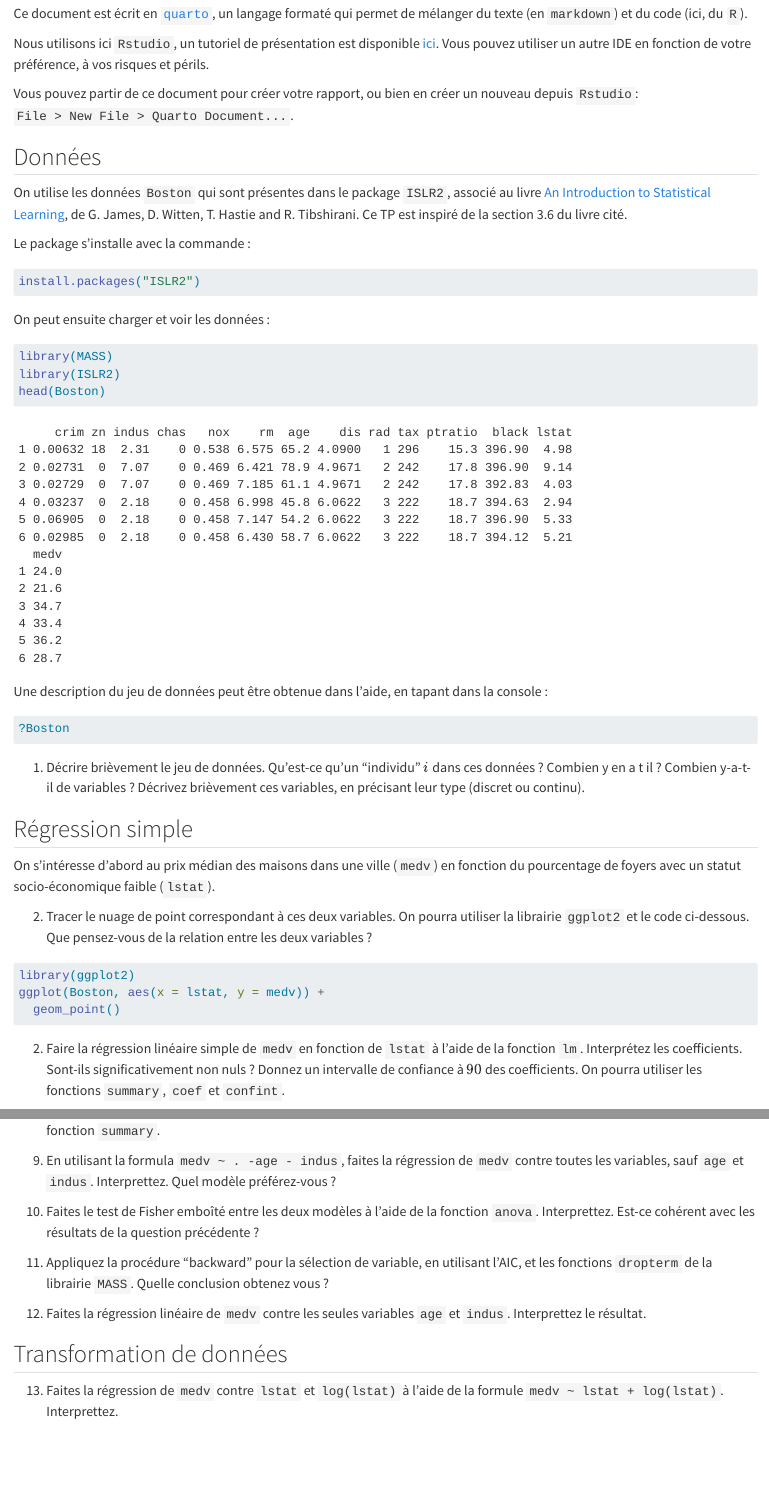
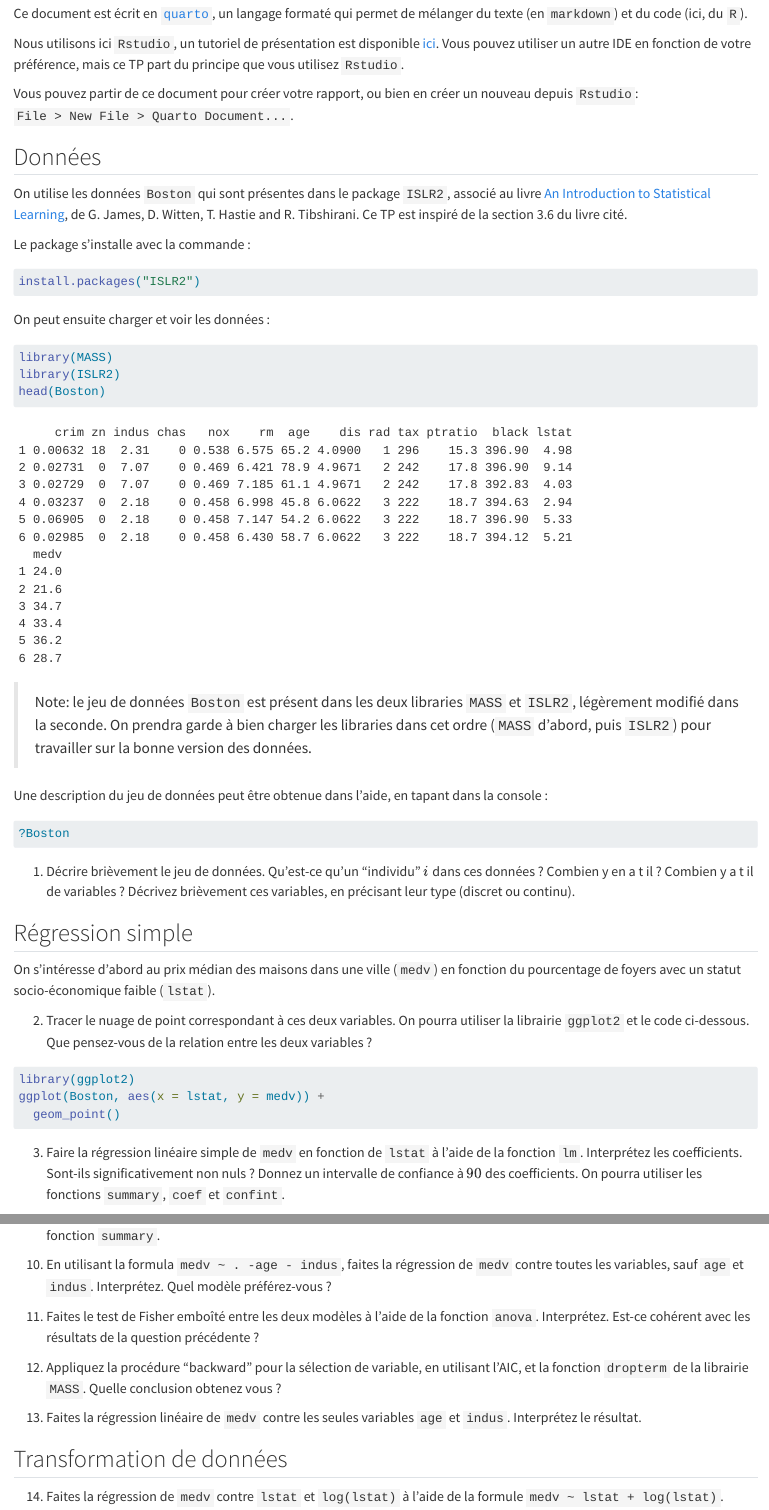
Before and after one commit to pbastide/MV4AE035, a Quarto document (TP/TP1.qmd): the page in a window 1100 px wide, from 160 px down, and a second part further down, joined at a grey line. Rendered offline with R 4.5, knitr and Pandoc in place of Quarto, with nearby package versions; long lines of code are wrapped.

Commit message:
Typos TP1

````diff
--- a/TP/TP1.qmd
+++ b/TP/TP1.qmd
@@ -15,7 +15,7 @@ et du code (ici, du `R`).
 Nous utilisons ici `Rstudio`, un tutoriel de présentation est disponible
 [ici](https://quarto.org/docs/get-started/hello/rstudio.html).
 Vous pouvez utiliser un autre IDE en fonction de votre préférence,
-à vos risques et périls.
+mais ce TP part du principe que vous utilisez `Rstudio`.
 
 Vous pouvez partir de ce document pour créer votre rapport,
 ou bien en créer un nouveau depuis `Rstudio`:
@@ -44,6 +44,11 @@ library(ISLR2)
 head(Boston)
 ```
 
+> Note: le jeu de données `Boston` est présent dans les deux libraries
+> `MASS` et `ISLR2`, légèrement modifié dans la seconde.
+> On prendra garde à bien charger les libraries dans cet ordre
+> (`MASS` d'abord, puis `ISLR2`) pour travailler sur la bonne version des données.
+
 Une description du jeu de données peut être obtenue dans l'aide,
 en tapant dans la console :
 ```{r}
@@ -54,7 +59,7 @@ en tapant dans la console :
 1. Décrire brièvement le jeu de données.
 Qu'est-ce qu'un "individu" $i$ dans ces données ?
 Combien y en a t il ?
-Combien y-a-t-il de variables ?
+Combien y a t il de variables ?
 Décrivez brièvement ces variables, en précisant leur type (discret ou continu).
 
 ## Régression simple
@@ -72,7 +77,7 @@ ggplot(Boston, aes(x = lstat, y = medv)) +
   geom_point()
 ```
 
-2. Faire la régression linéaire simple de `medv` en fonction de `lstat`
+3. Faire la régression linéaire simple de `medv` en fonction de `lstat`
 à l'aide de la fonction `lm`.
 Interprétez les coefficients. Sont-ils significativement non nuls ?
 Donnez un intervalle de confiance à $90%$ des coefficients.
@@ -124,21 +129,20 @@ Interprettez les résultats en utilisant la fonction `summary`.
 
-9. En utilisant la formula `medv ~ . -age - indus`,
+10. En utilisant la formula `medv ~ . -age - indus`,
 faites la régression de `medv` contre toutes les variables, sauf `age` et `indus`.
-Interprettez.
+Interprétez.
 Quel modèle préférez-vous ?
 
-10. Faites le test de Fisher emboîté entre les deux modèles à l'aide de la fonction `anova`.
-Interprettez. Est-ce cohérent avec les résultats de la question précédente ?
+11. Faites le test de Fisher emboîté entre les deux modèles à l'aide de la fonction `anova`.
+Interprétez. Est-ce cohérent avec les résultats de la question précédente ?
 
-11. Appliquez la procédure "backward" pour la sélection de variable,
-en utilisant l'AIC, et les fonctions `dropterm` de la librairie `MASS`.
+12. Appliquez la procédure "backward" pour la sélection de variable,
+en utilisant l'AIC, et la fonction `dropterm` de la librairie `MASS`.
 Quelle conclusion obtenez vous ?
 
-12. Faites la régression linéaire de `medv` contre les seules variables `age` et `indus`.
-Interprettez le résultat.
+13. Faites la régression linéaire de `medv` contre les seules variables `age` et `indus`.
+Interprétez le résultat.
 
 ## Transformation de données
 
-13. Faites la régression de `medv` contre `lstat` et `log(lstat)`
+14. Faites la régression de `medv` contre `lstat` et `log(lstat)`
 à l'aide de la formule `medv ~ lstat + log(lstat)`.
-Interprettez.
````
Also changed, not shown: TP/TP1.html, TP/TP1.qmd (33 more changed lines).
